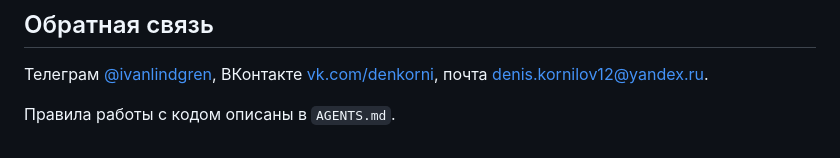
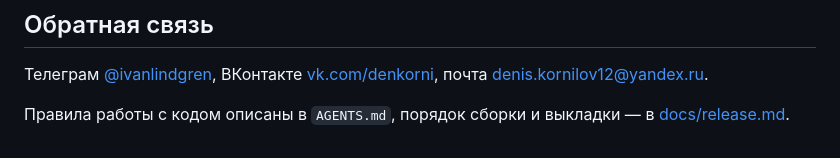
Before and after one commit to IvanLindgren/citavuk, a Markdown page: README.md, the part around the change. Drawn GitHub-style.

```diff
--- a/README.md
+++ b/README.md
@@ -154,4 +154,5 @@ python tools/make_page_turn.py      # звук перелистывания ст
 Телеграм [@ivanlindgren](https://t.me/ivanlindgren), ВКонтакте
 [vk.com/denkorni](https://vk.com/denkorni), почта denis.kornilov12@yandex.ru.
 
-Правила работы с кодом описаны в `AGENTS.md`.
+Правила работы с кодом описаны в `AGENTS.md`, порядок сборки и выкладки —
+в [docs/release.md](docs/release.md).
```
Also changed, not shown: docs/release.md (added, +217 -0 lines).
